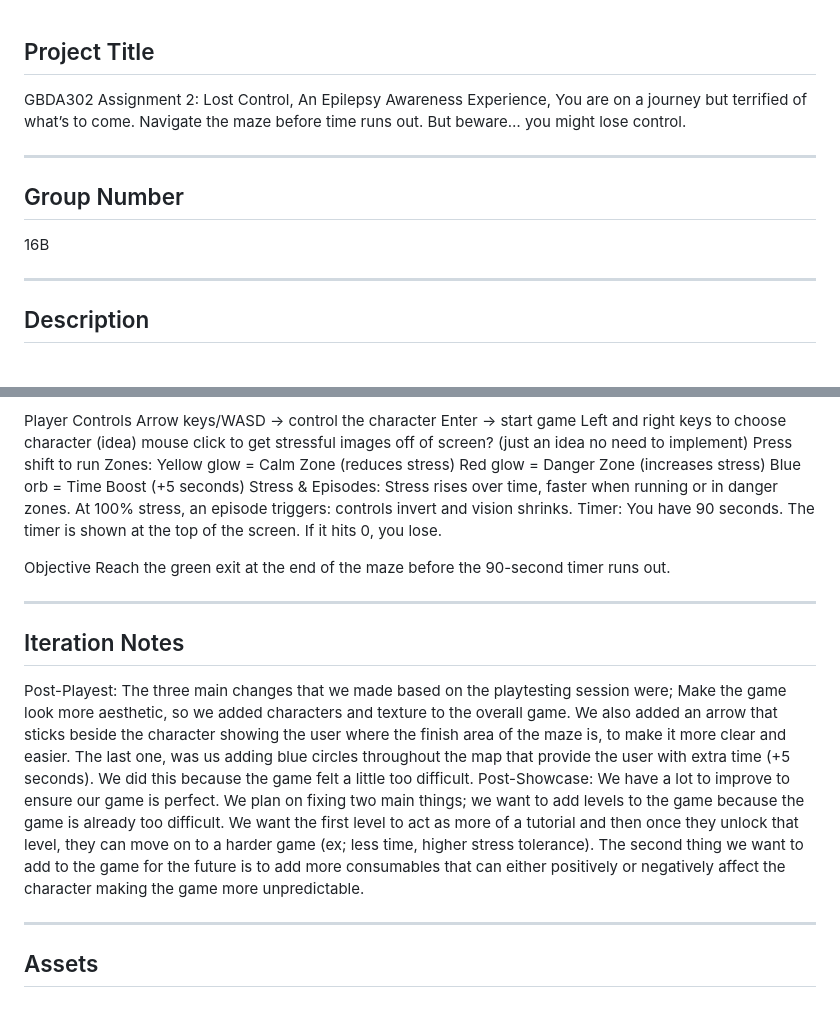
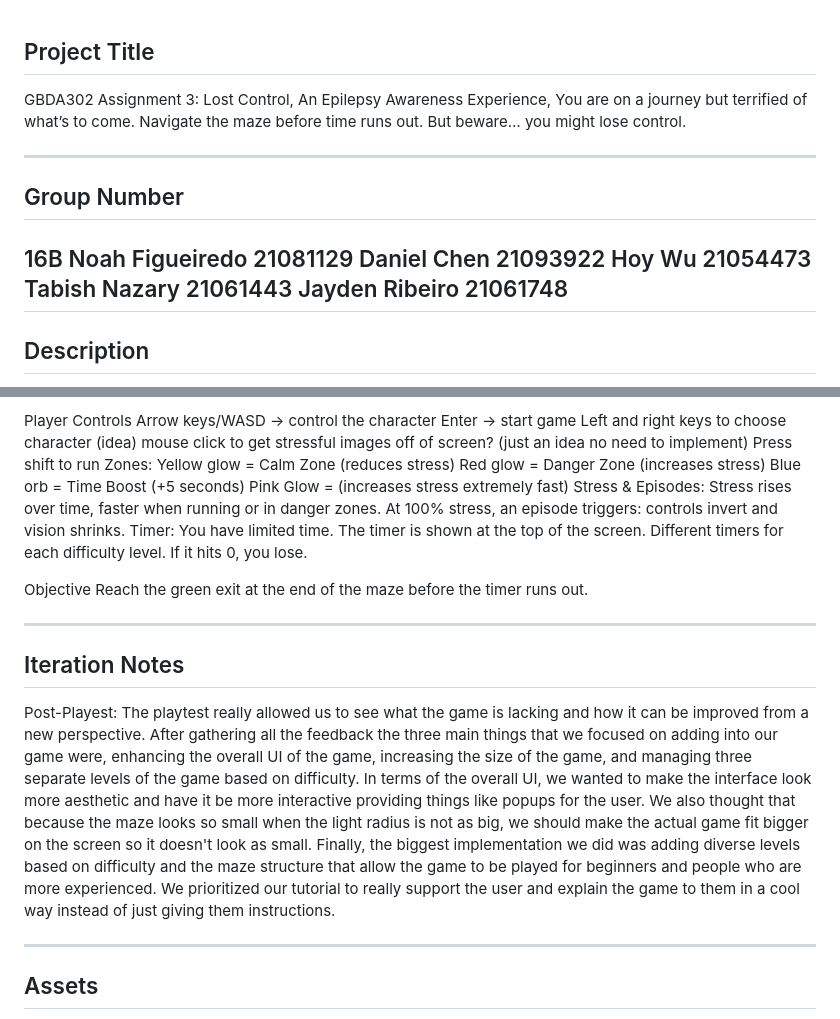
Before and after one commit to j2ribeir/A3_Group16B_FinalGame, a Markdown page: README.md, 2 parts joined by grey strips. GitHub-like rendering.

Commit message:
Revise project title and enhance game mechanics details
Updated project title and group member details in README. Modified game mechanics descriptions for clarity.

```diff
--- a/README.md
+++ b/README.md
@@ -1,13 +1,17 @@
 ## Project Title
 
-GBDA302 Assignment 2: Lost Control, An Epilepsy Awareness Experience, You are on a journey but terrified of what’s to come. Navigate the maze before time runs out. But beware… you might lose control.
+GBDA302 Assignment 3: Lost Control, An Epilepsy Awareness Experience, You are on a journey but terrified of what’s to come. Navigate the maze before time runs out. But beware… you might lose control.
 
 ---
 
 ## Group Number
 
 16B
-
+Noah Figueiredo 21081129
+Daniel Chen 21093922
+Hoy Wu 21054473
+Tabish Nazary 21061443
+Jayden Ribeiro 21061748
 ---
 
 ## Description
@@ -33,18 +37,18 @@ Zones:
 Yellow glow = Calm Zone (reduces stress)
 Red glow = Danger Zone (increases stress)
 Blue orb = Time Boost (+5 seconds)
+Pink Glow = (increases stress extremely fast)
 Stress & Episodes: Stress rises over time, faster when running or in danger zones. At 100% stress, an episode triggers: controls invert and vision shrinks.
-Timer: You have 90 seconds. The timer is shown at the top of the screen. If it hits 0, you lose.
+Timer: You have limited time. The timer is shown at the top of the screen. Different timers for each difficulty level. If it hits 0, you lose.
 
 Objective
-Reach the green exit at the end of the maze before the 90-second timer runs out.
+Reach the green exit at the end of the maze before the timer runs out.
 
 ---
 
 ## Iteration Notes
 
-Post-Playest: The three main changes that we made based on the playtesting session were; Make the game look more aesthetic, so we added characters and texture to the overall game. We also added an arrow that sticks beside the character showing the user where the finish area of the maze is, to make it more clear and easier. The last one, was us adding blue circles throughout the map that provide the user with extra time (+5 seconds). We did this because the game felt a little too difficult.
-Post-Showcase: We have a lot to improve to ensure our game is perfect. We plan on fixing two main things; we want to add levels to the game because the game is already too difficult. We want the first level to act as more of a tutorial and then once they unlock that level, they can move on to a harder game (ex; less time, higher stress tolerance). The second thing we want to add to the game for the future is to add more consumables that can either positively or negatively affect the character making the game more unpredictable.
+Post-Playest: The playtest really allowed us to see what the game is lacking and how it can be improved from a new perspective. After gathering all the feedback the three main things that we focused on adding into our game were, enhancing the overall UI of the game, increasing the size of the game, and managing three separate levels of the game based on difficulty. In terms of the overall UI, we wanted to make the interface look more aesthetic and have it be more interactive providing things like popups for the user. We also thought that because the maze looks so small when the light radius is not as big, we should make the actual game fit bigger on the screen so it doesn't look as small. Finally, the biggest implementation we did was adding diverse levels based on difficulty and the maze structure that allow the game to be played for beginners and people who are more experienced. We prioritized our tutorial to really support the user and explain the game to them in a cool way instead of just giving them instructions.
 
 ---
 
```
